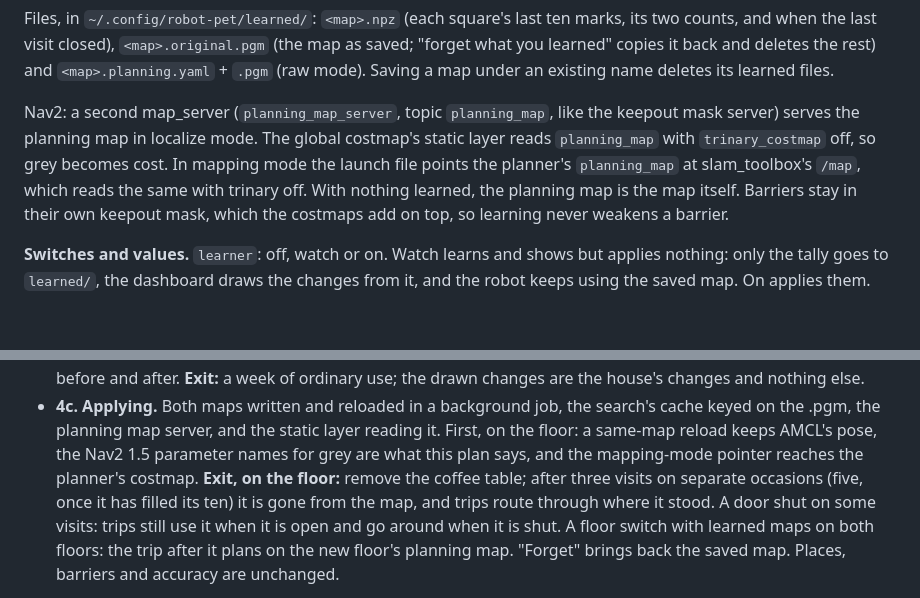
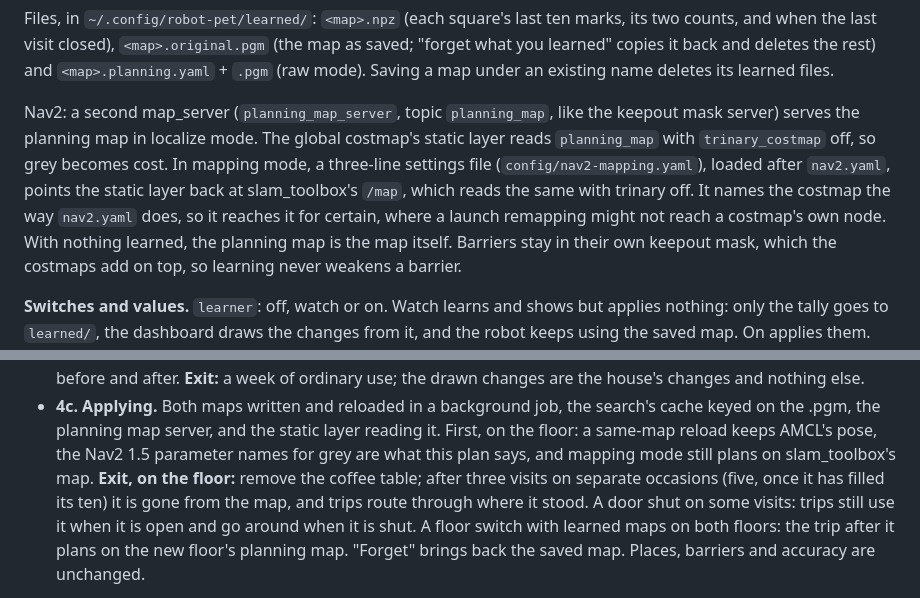
Before and after one commit to astalwick/robot-pet, a Markdown page: docs/plans/2026-10-26 - localization-plan.md, 2 parts joined by grey strips. Rendered like a GitHub page; blank space fills up the shorter version.

Commit message:
Plan: mapping mode points the planner at /map with a settings file
Co-Authored-By: Claude Opus 5.5 <noreply@anthropic.com>

```diff
--- a/docs/plans/2026-10-26 - localization-plan.md
+++ b/docs/plans/2026-10-26 - localization-plan.md
@@ -516,9 +516,12 @@ Saving a map under an existing name deletes its learned files.
 Nav2: a second map_server (`planning_map_server`, topic `planning_map`,
 like the keepout mask server) serves the planning map in localize mode. The
 global costmap's static layer reads `planning_map` with `trinary_costmap`
-off, so grey becomes cost. In mapping mode the launch file points the
-planner's `planning_map` at slam_toolbox's `/map`, which reads the same with
-trinary off. With nothing learned, the planning map is the map itself.
+off, so grey becomes cost. In mapping mode, a three-line settings file
+(`config/nav2-mapping.yaml`), loaded after `nav2.yaml`, points the static
+layer back at slam_toolbox's `/map`, which reads the same with trinary off.
+It names the costmap the way `nav2.yaml` does, so it reaches it for
+certain, where a launch remapping might not reach a costmap's own node.
+With nothing learned, the planning map is the map itself.
 Barriers stay in their own keepout mask, which the costmaps add on top, so
 learning never weakens a barrier.
 
@@ -844,7 +847,7 @@ before it touches the map.
   search's cache keyed on the .pgm, the planning map server, and the static
   layer reading it. First, on the floor: a same-map reload keeps AMCL's
   pose, the Nav2 1.5 parameter names for grey are what this plan says, and
-  the mapping-mode pointer reaches the planner's costmap.
+  mapping mode still plans on slam_toolbox's map.
   **Exit, on the floor:** remove the coffee table; after three visits on
   separate occasions (five, once it has filled its ten) it is gone from the
   map, and trips route through where it stood. A door shut on some visits:
```
